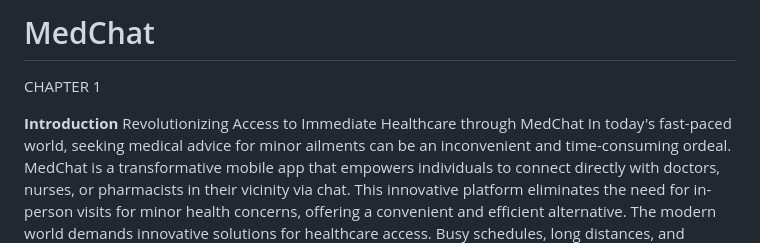
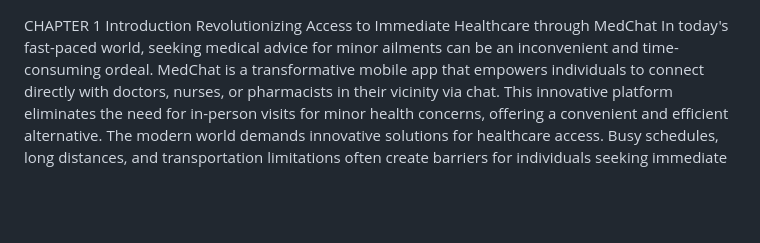
Before and after one commit to aishadeen/MedChat, a Markdown page: README.md, the part around the change printed below. GitHub-like rendering; blank space fills up the shorter version.

```diff
--- a/README.md
+++ b/README.md
@@ -1,7 +1,5 @@
-# MedChat
 CHAPTER 1
-
-**Introduction**
+Introduction
 Revolutionizing Access to Immediate Healthcare through MedChat
 In today's fast-paced world, seeking medical advice for minor ailments can be an inconvenient and time-consuming ordeal. MedChat is a transformative mobile app that empowers individuals to connect directly with doctors, nurses, or pharmacists in their vicinity via chat. This innovative platform eliminates the need for in-person visits for minor health concerns, offering a convenient and efficient alternative.
 The modern world demands innovative solutions for healthcare access. Busy schedules, long distances, and transportation limitations often create barriers for individuals seeking immediate medical attention for minor illnesses or concerns. This project introduces a revolutionary application that bridges this gap, empowering users with convenient and localized healthcare support.
```
Also changed, not shown: other parts of README.md (+44 -44 lines).
